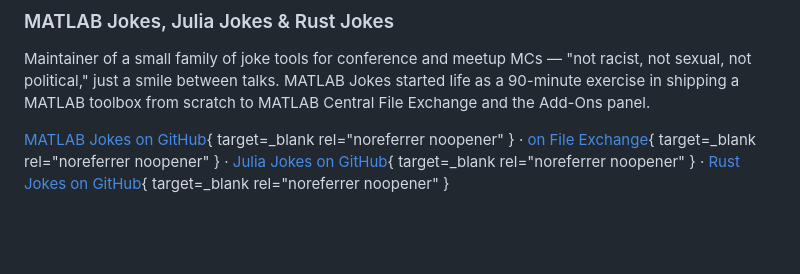
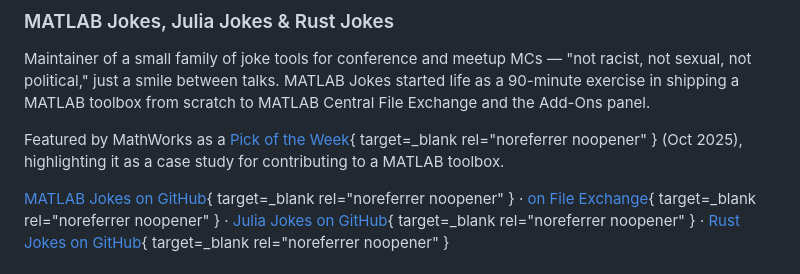
Before and after one commit to cityjumper/cv, a Markdown page: docs/hobbies.md, the part around the change. GitHub-like rendering; blank space fills up the shorter version.

Commit message:
fix: neat addition of pick of the week from MathWorks

```diff
--- a/docs/hobbies.md
+++ b/docs/hobbies.md
@@ -39,6 +39,8 @@ Founded in May 2019 as a hobby project — a community for MATLAB enthusiasts to
 
 Maintainer of a small family of joke tools for conference and meetup MCs — "not racist, not sexual, not political," just a smile between talks. MATLAB Jokes started life as a 90-minute exercise in shipping a MATLAB toolbox from scratch to MATLAB Central File Exchange and the Add-Ons panel.
 
+Featured by MathWorks as a [Pick of the Week](https://blogs.mathworks.com/pick/2025/10/15/jokes-in-matlab-learn-about-contributing-to-a-matlab-toolbox/){ target=_blank rel="noreferrer noopener" } (Oct 2025), highlighting it as a case study for contributing to a MATLAB toolbox.
+
 [MATLAB Jokes on GitHub](https://github.com/versionbaygt/MATLABJokes){ target=_blank rel="noreferrer noopener" } ·
 [on File Exchange](https://www.mathworks.com/matlabcentral/fileexchange/172039-jokes-in-matlab/){ target=_blank rel="noreferrer noopener" } ·
 [Julia Jokes on GitHub](https://github.com/cityjumper/Jokes.jl){ target=_blank rel="noreferrer noopener" } ·
```
